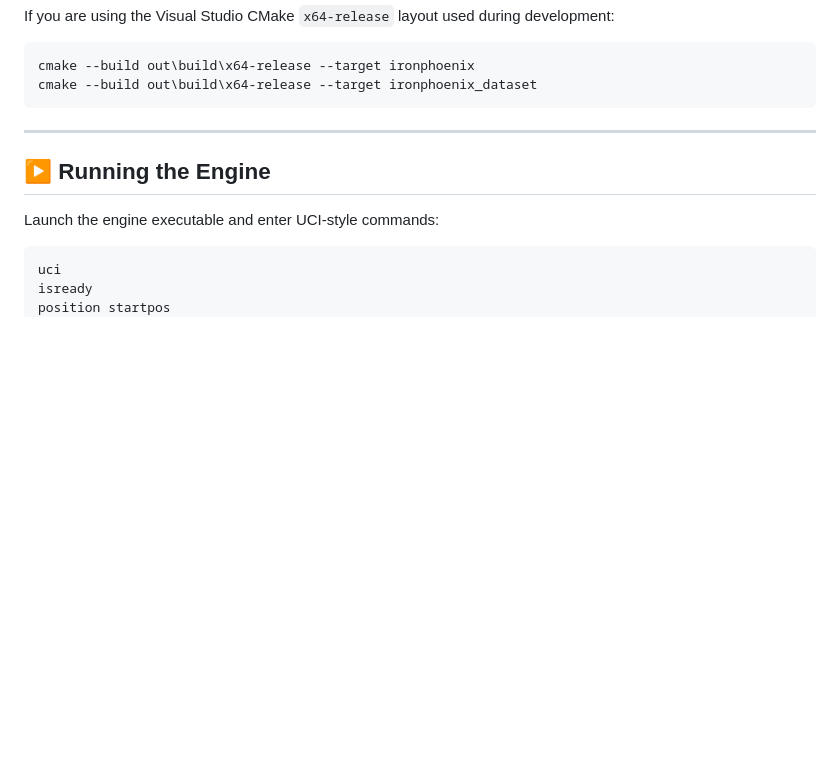
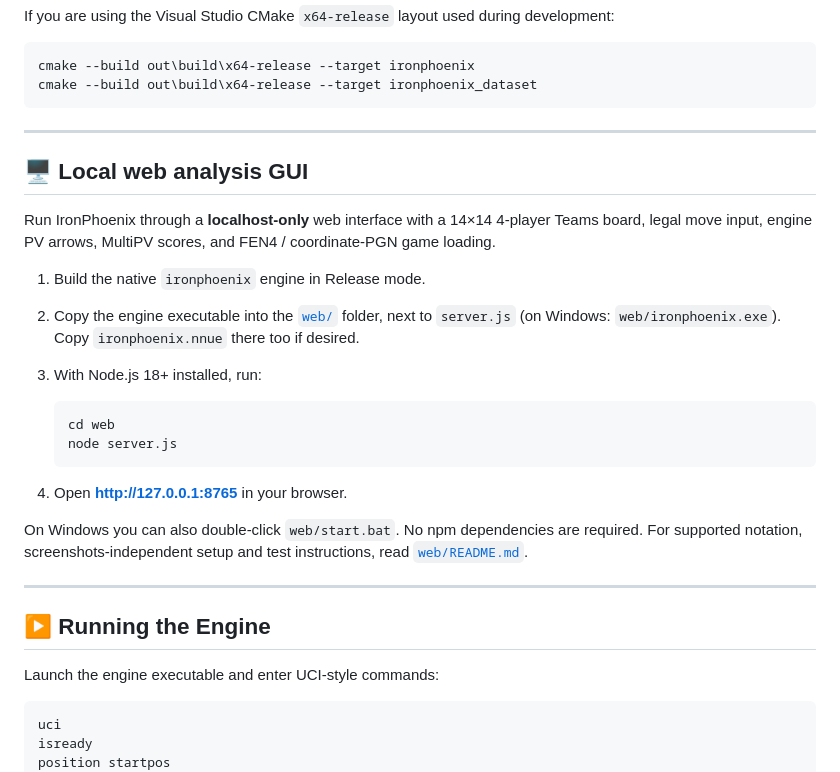
Before and after one commit to KnightStackSys/IronPhoenix, a Markdown page: README.md, the part around the change. Rendered like a GitHub page; blank space fills up the shorter version.

Commit message:
Document IronPhoenix localhost analysis GUI in project README

````diff
--- a/README.md
+++ b/README.md
@@ -127,6 +127,31 @@ If you are using the Visual Studio CMake `x64-release` layout used during develo
 cmake --build out\build\x64-release --target ironphoenix
 cmake --build out\build\x64-release --target ironphoenix_dataset
 ```
+
+---
+
+## 🖥️ Local web analysis GUI
+
+Run IronPhoenix through a **localhost-only** web interface with a
+14×14 4-player Teams board, legal move input, engine PV arrows,
+MultiPV scores, and FEN4 / coordinate-PGN game loading.
+
+1. Build the native `ironphoenix` engine in Release mode.
+2. Copy the engine executable into the [`web/`](web/) folder, next to
+   `server.js` (on Windows: `web/ironphoenix.exe`). Copy
+   `ironphoenix.nnue` there too if desired.
+3. With Node.js 18+ installed, run:
+
+   ```cmd
+   cd web
+   node server.js
+   ```
+
+4. Open **http://127.0.0.1:8765** in your browser.
+
+On Windows you can also double-click `web/start.bat`. No npm dependencies
+are required. For supported notation, screenshots-independent setup and
+test instructions, read [`web/README.md`](web/README.md).
 
 ---
 
````
